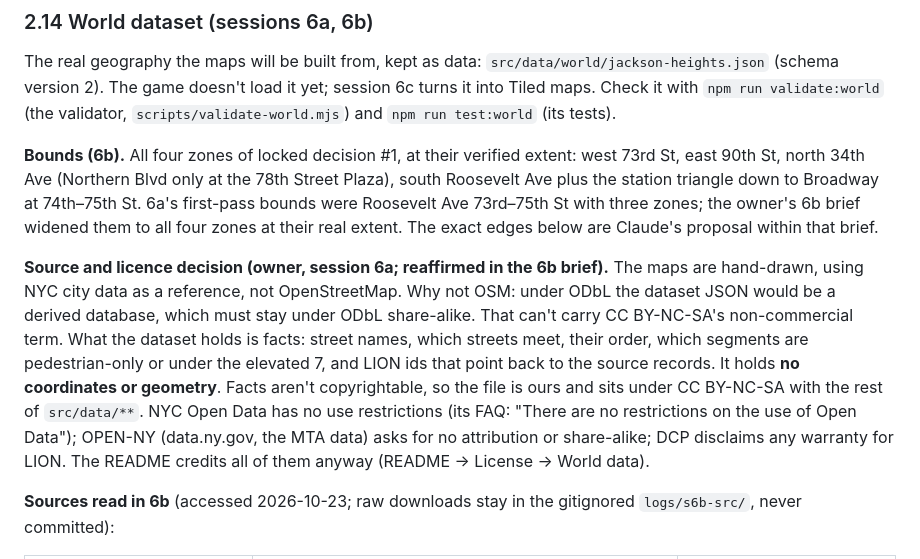
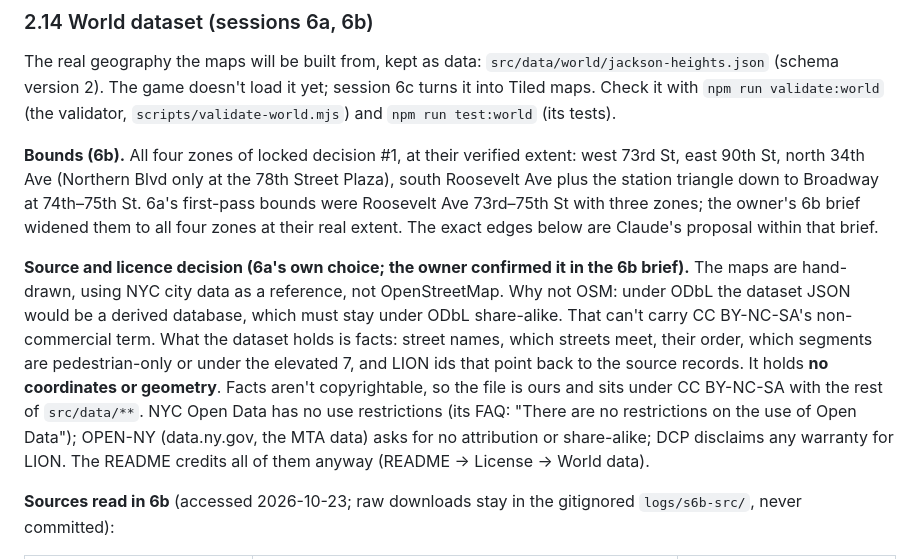
Before and after one commit to jcnyc90/jackson-heights-rpg, a Markdown page: docs/DESIGN.md, the part around the change. Rendered like a GitHub page.

Commit message:
DESIGN 2.14: label the source decision as 6a's own choice
The owner didn't make the source and licence decision in 6a; 6a chose it
and the owner confirmed it in the 6b brief.

Co-Authored-By: Claude Opus 5.5 <noreply@anthropic.com>

```diff
--- a/docs/DESIGN.md
+++ b/docs/DESIGN.md
@@ -313,7 +313,7 @@ The real geography the maps will be built from, kept as data: `src/data/world/ja
 
 **Bounds (6b).** All four zones of locked decision #1, at their verified extent: west 73rd St, east 90th St, north 34th Ave (Northern Blvd only at the 78th Street Plaza), south Roosevelt Ave plus the station triangle down to Broadway at 74th–75th St. 6a's first-pass bounds were Roosevelt Ave 73rd–75th St with three zones; the owner's 6b brief widened them to all four zones at their real extent. The exact edges below are Claude's proposal within that brief.
 
-**Source and licence decision (owner, session 6a; reaffirmed in the 6b brief).** The maps are hand-drawn, using NYC city data as a reference, not OpenStreetMap. Why not OSM: under ODbL the dataset JSON would be a derived database, which must stay under ODbL share-alike. That can't carry CC BY-NC-SA's non-commercial term. What the dataset holds is facts: street names, which streets meet, their order, which segments are pedestrian-only or under the elevated 7, and LION ids that point back to the source records. It holds **no coordinates or geometry**. Facts aren't copyrightable, so the file is ours and sits under CC BY-NC-SA with the rest of `src/data/**`. NYC Open Data has no use restrictions (its FAQ: "There are no restrictions on the use of Open Data"); OPEN-NY (data.ny.gov, the MTA data) asks for no attribution or share-alike; DCP disclaims any warranty for LION. The README credits all of them anyway (README → License → World data).
+**Source and licence decision (6a's own choice; the owner confirmed it in the 6b brief).** The maps are hand-drawn, using NYC city data as a reference, not OpenStreetMap. Why not OSM: under ODbL the dataset JSON would be a derived database, which must stay under ODbL share-alike. That can't carry CC BY-NC-SA's non-commercial term. What the dataset holds is facts: street names, which streets meet, their order, which segments are pedestrian-only or under the elevated 7, and LION ids that point back to the source records. It holds **no coordinates or geometry**. Facts aren't copyrightable, so the file is ours and sits under CC BY-NC-SA with the rest of `src/data/**`. NYC Open Data has no use restrictions (its FAQ: "There are no restrictions on the use of Open Data"); OPEN-NY (data.ny.gov, the MTA data) asks for no attribution or share-alike; DCP disclaims any warranty for LION. The README credits all of them anyway (README → License → World data).
 
 **Sources read in 6b** (accessed 2026-10-23; raw downloads stay in the gitignored `logs/s6b-src/`, never committed):
 
```
